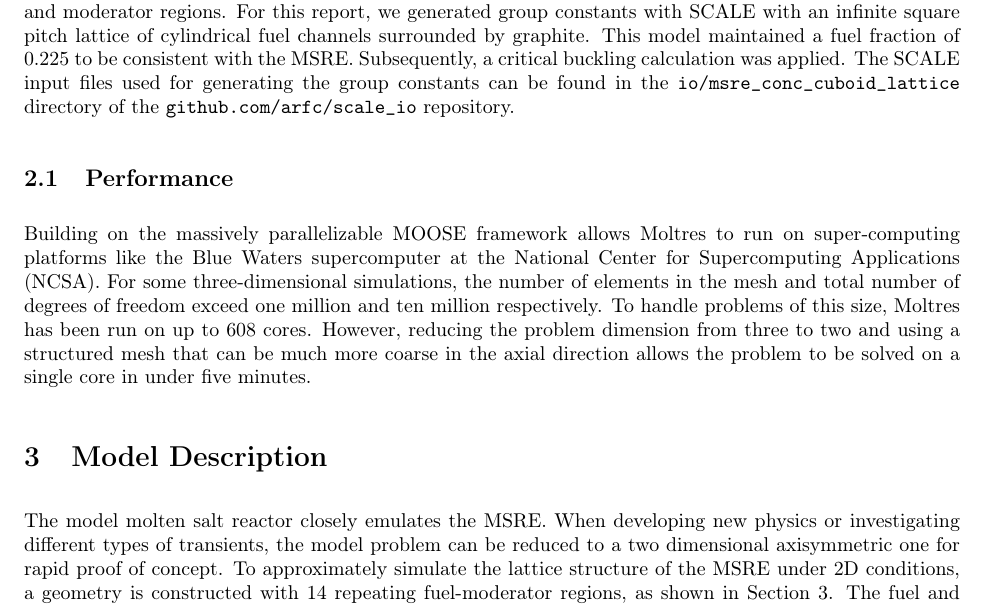
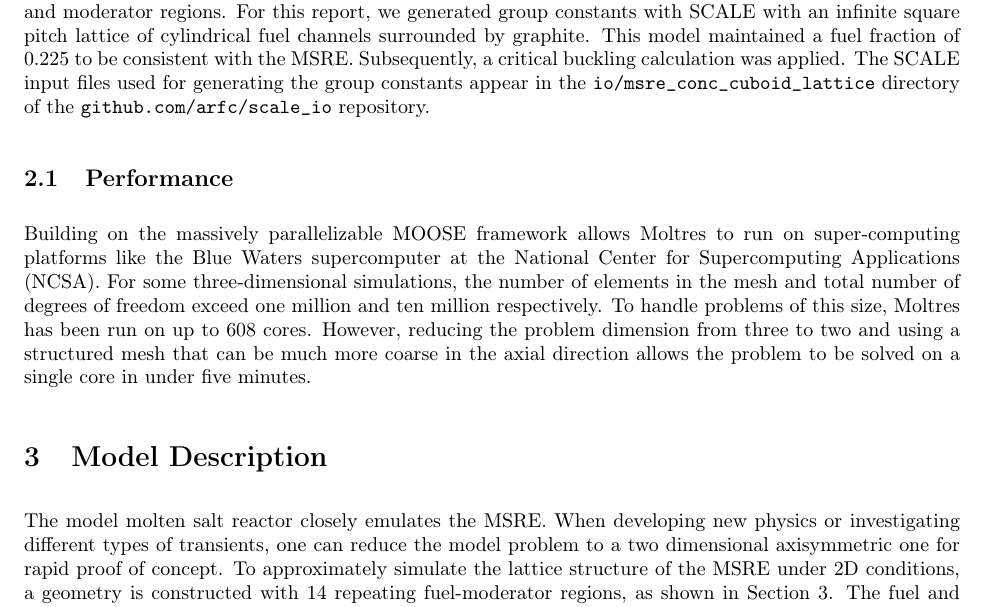
Before and after one commit to arfc/publications, a LaTeX paper (Moltres.tex): part of page 4 of 19, cut so that both start at the same text. Compiled offline with pdfLaTeX.

Commit message:
passive to active

```diff
--- a/Moltres.tex
+++ b/Moltres.tex
@@ -267,7 +267,7 @@ we generated group constants with SCALE with
 an infinite square pitch lattice of cylindrical fuel channels surrounded by
 graphite. This model maintained a fuel fraction of 0.225 to be consistent with the
 \gls{MSRE}. Subsequently, a critical buckling calculation was applied. The SCALE
-input files used for generating the group constants can be found in the
+input files used for generating the group constants appear in the
 \code{io/msre\_conc\_cuboid\_lattice} directory of the
 \url{github.com/arfc/scale_io} repository.
 
@@ -287,7 +287,7 @@ five minutes.
 \section{Model Description}
 
 The model molten salt reactor closely emulates the \gls{MSRE}. When developing new physics or investigating
-different types of transients, the model problem can be reduced to a two
+different types of transients, one can reduce the model problem to a two
 dimensional axisymmetric one for rapid proof of concept. To approximately simulate the lattice
 structure of the \gls{MSRE} under 2D conditions, a geometry is constructed with 14 repeating
 fuel-moderator regions, as shown in \Cref{fig:geom}. The fuel and moderator
```
